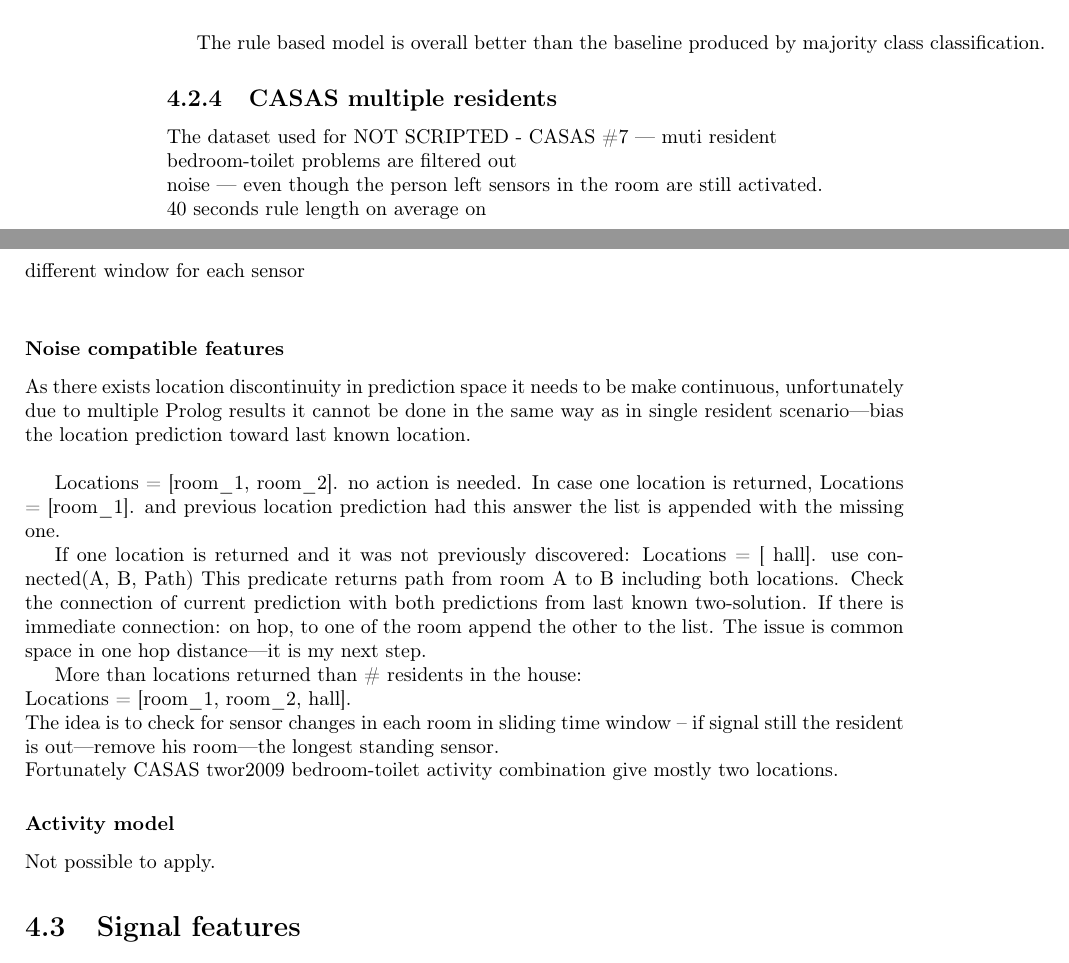
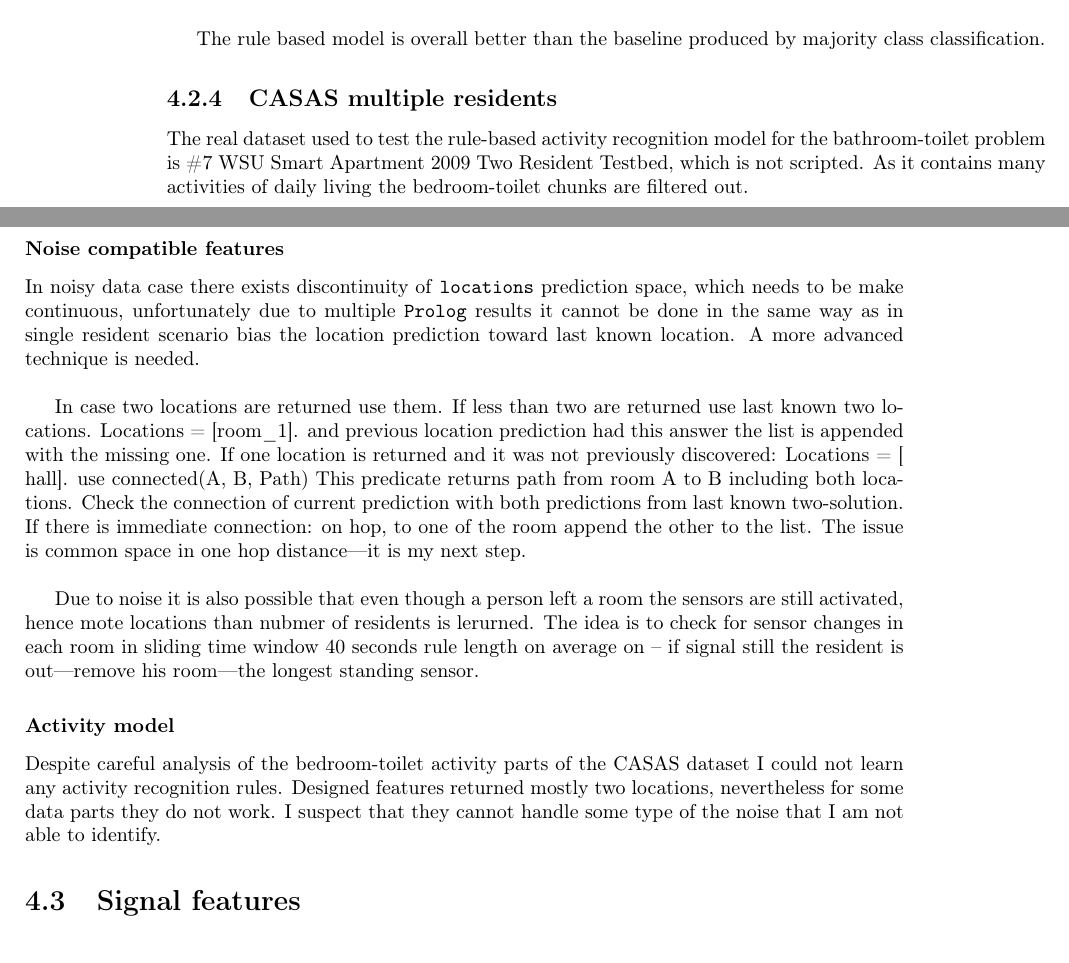
Before and after one commit to MyMEng/cognition, a LaTeX thesis (paper/cor.tex): two parts of pages 41 and 42 of 50, joined at a grey line, cut so that both start at the same text. Compiled offline with pdfLaTeX.

Commit message:
The last one standing.

```diff
--- a/paper/cor.tex
+++ b/paper/cor.tex
@@ -1263,33 +1263,24 @@ The model is assessed based on binary classification of the two pairs (Resident,
 The rule based model is overall better than the baseline produced by majority class classification.
 
     \subsection{CASAS multiple residents}
-The dataset used for  NOT SCRIPTED - CASAS \#7 --- muti resident\\
-bedroom-toilet problems are filtered out\\
-noise --- even though the person left sensors in the room are still activated.\\
-40 seconds rule length on average on\\
-different window for each sensor\\
+The real dataset used to test the rule-based activity recognition model for the bathroom-toilet problem is \#7 WSU Smart Apartment 2009 Two Resident Testbed, which is not scripted. As it contains many activities of daily living the bedroom-toilet chunks are filtered out.
 
       \subsubsection{Noise compatible features}
-As there exists location discontinuity in prediction space it needs to be make continuous, unfortunately due to multiple Prolog results it cannot be done in the same way as in single resident scenario—bias the location prediction toward last known location.\\
+In noisy data case there exists discontinuity of \texttt{locations} prediction space, which needs to be make continuous, unfortunately due to multiple \texttt{Prolog} results it cannot be done in the same way as in single resident scenario bias the location prediction toward last known location. A more advanced technique is needed.\\
 
-Locations = [room\_1, room\_2].
-no action is needed. In case one location is returned,
+In case two locations are returned use them. If less than two are returned use last known two locations.
 Locations = [room\_1].
 and previous location prediction had this answer the list is appended with the missing one.
-
 If one location is returned and it was not previously discovered:
 Locations = [ hall].
 use
 connected(A, B, Path)
-This predicate returns path from room A to B including both locations. Check the connection of current prediction with both predictions from last known two-solution. If there is immediate connection: on hop, to one of the room append the other to the list. The issue is common space in one hop distance---it is my next step.
+This predicate returns path from room A to B including both locations. Check the connection of current prediction with both predictions from last known two-solution. If there is immediate connection: on hop, to one of the room append the other to the list. The issue is common space in one hop distance---it is my next step.\\
 
-More than locations returned than \# residents in the house:\\
-Locations = [room\_1, room\_2, hall].\\
-The idea is to check for sensor changes in each room in sliding time window -- if signal still the resident is out---remove his room---the longest standing sensor.\\
-Fortunately CASAS twor2009 bedroom-toilet activity combination give mostly two locations.
+Due to noise it is also possible that even though a person left a room the sensors are still activated, hence mote locations than nubmer of residents is lerurned. The idea is to check for sensor changes in each room in sliding time window 40 seconds rule length on average on -- if signal still the resident is out---remove his room---the longest standing sensor.
 
     \subsubsection{Activity model}
-Not possible to apply.
+Despite careful analysis of the bedroom-toilet activity parts of the CASAS dataset I could not learn any activity recognition rules. Designed features returned mostly two locations, nevertheless for some data parts they do not work. I suspect that they cannot handle some type of the noise that I am not able to identify.
 
   \section{Signal features\label{sec:single:features}\label{sec:multiple:features}}
 I show in described above activity recognition models all the features used to build them. Majority of them is designed to pick up only a specific signal characteristic, therefore they are used in a small number of the activity rules. This feature's ``selectiveness'' property allows to store only the raw data and extract the features ``on demand''.\\
```
